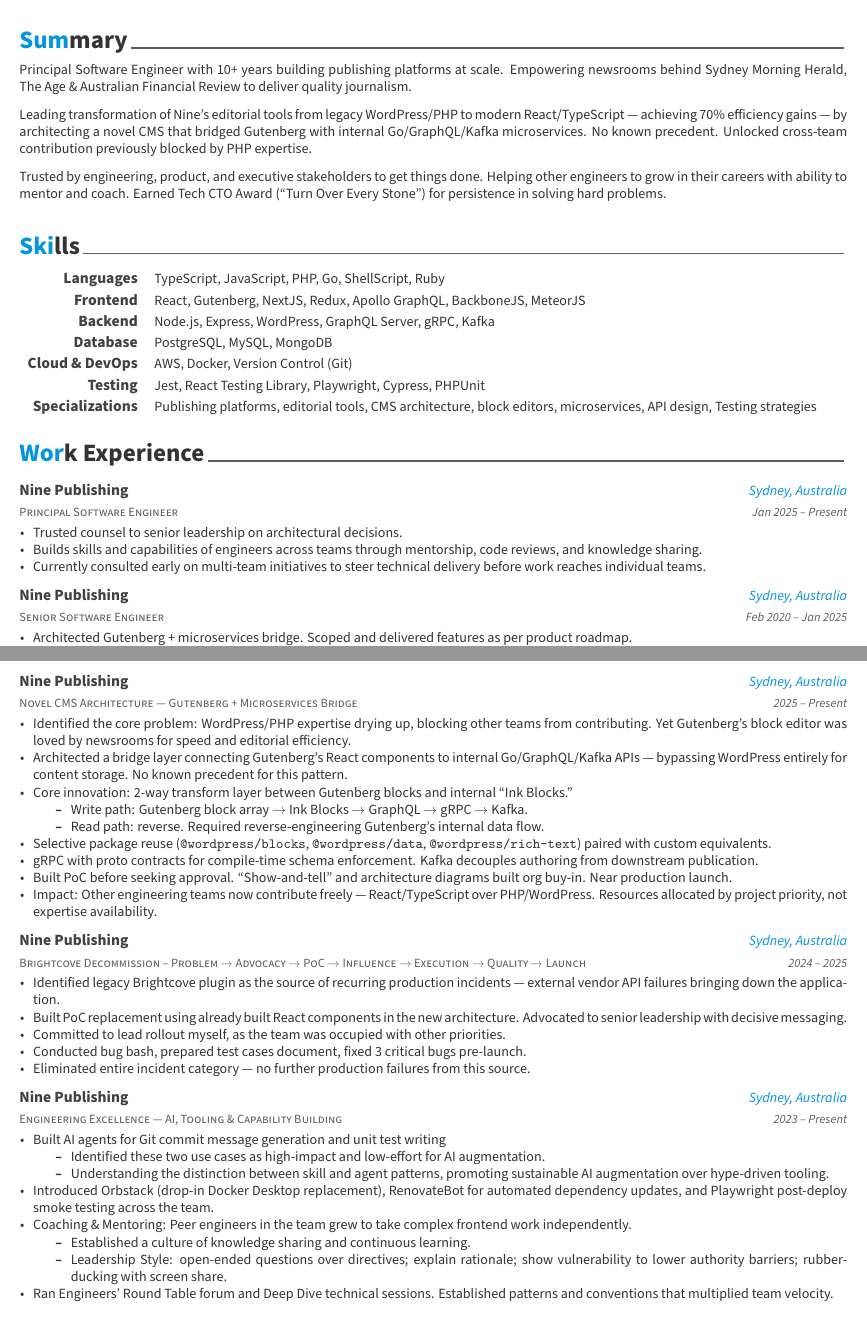
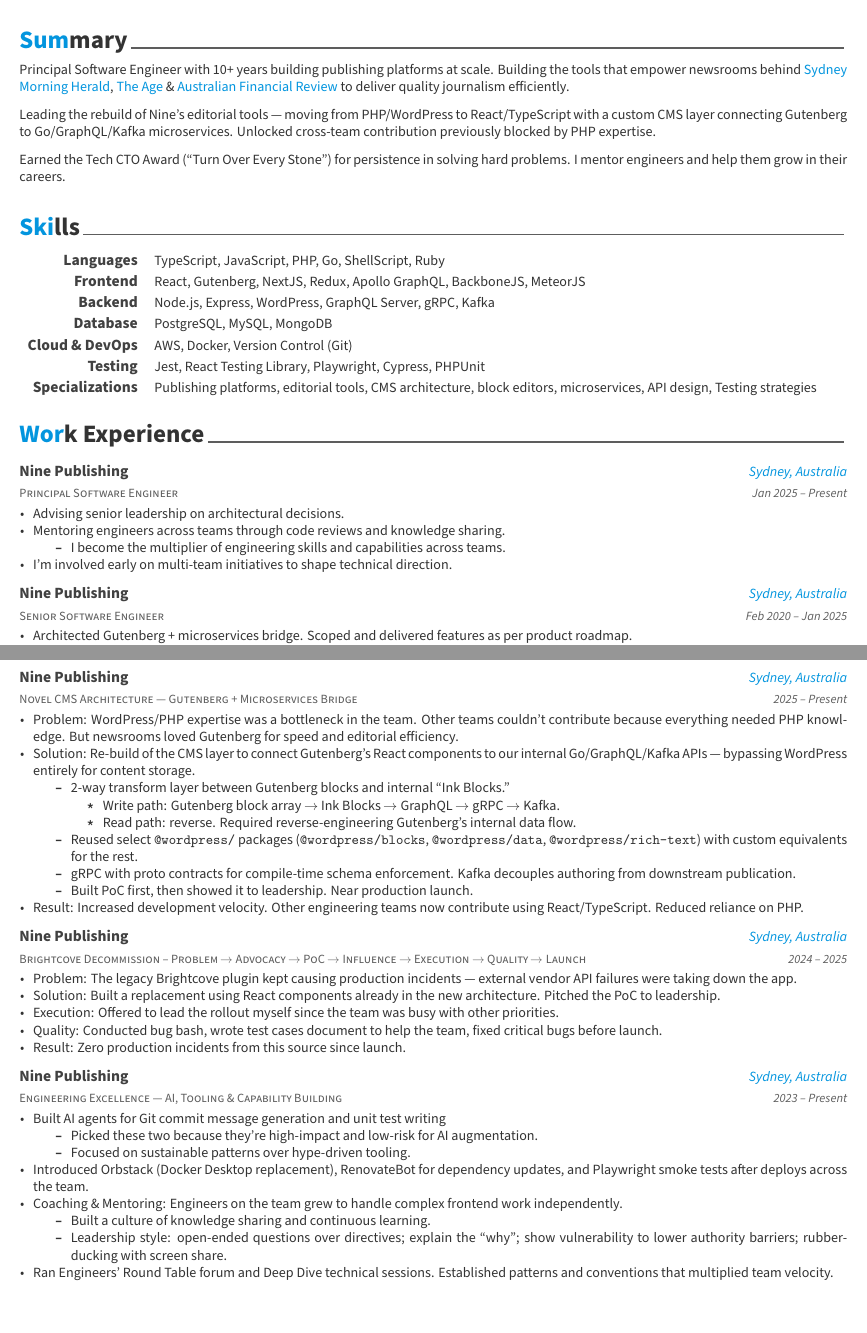
Before and after one commit to desaiuditd/resume, a LaTeX CV (Udit Desai - Resume - AwesomeCV.tex, which reads resume-template-parts/experience.tex, resume-template-parts/summary.tex, resume-template-parts/technical-leadership.tex): two parts of pages 1 and 2 of 3, joined at a grey line, cut so that both start at the same text. Compiled offline with XeLaTeX; a missing font is replaced by an installed copy or a similar font; a LaTeX package or settings file that is missing is left out.

Commit message:
Humanize the content

```diff
--- a/resume-template-parts/experience.tex
+++ b/resume-template-parts/experience.tex
@@ -17,9 +17,12 @@
     {Jan 2025 -- Present} % Date(s)
     {
       \begin{cvitems}
-        \item {Trusted counsel to senior leadership on architectural decisions.}
-        \item {Builds skills and capabilities of engineers across teams through mentorship, code reviews, and knowledge sharing.}
-        \item {Currently consulted early on multi-team initiatives to steer technical delivery before work reaches individual teams.}
+        \item {Advising senior leadership on architectural decisions.}
+        \item {Mentoring engineers across teams through code reviews and knowledge sharing.}
+            \begin{itemize}
+                \item {I become the multiplier of engineering skills and capabilities across teams.}
+            \end{itemize}
+        \item {I'm involved early on multi-team initiatives to shape technical direction.}
       \end{cvitems}
     }
 
--- a/resume-template-parts/summary.tex
+++ b/resume-template-parts/summary.tex
@@ -9,16 +9,16 @@
 %-------------------------------------------------------------------------------
 \begin{cvparagraph}
 Principal Software Engineer with 10+ years building publishing platforms at scale.
-Empowering newsrooms behind Sydney Morning Herald, The Age \& Australian Financial
-Review to deliver quality journalism.
+Building the tools that empower newsrooms behind
+\href{https://www.smh.com.au/}{\color{awesome}Sydney Morning Herald},
+\href{https://www.theage.com.au/}{\color{awesome}The Age} \&
+\href{https://www.afr.com/}{\color{awesome}Australian Financial Review}
+to deliver quality journalism efficiently.
 
-Leading transformation of Nine's editorial tools from legacy WordPress/PHP to
-modern React/TypeScript --- achieving 70\% efficiency gains --- by architecting a
-novel CMS that bridged Gutenberg with internal Go/GraphQL/Kafka microservices. No
-known precedent. Unlocked cross-team contribution previously blocked by PHP expertise.
+Leading the rebuild of Nine's editorial tools --- moving from PHP/WordPress to
+React/TypeScript with a custom CMS layer connecting Gutenberg to Go/GraphQL/Kafka
+microservices. Unlocked cross-team contribution previously blocked by PHP expertise.
 
-Trusted by engineering, product, and executive stakeholders to get things done.
-Helping other engineers to grow in their careers with ability to mentor and coach.
-Earned Tech CTO Award (``Turn Over Every Stone'') for persistence in solving hard
-problems.
+Earned the Tech CTO Award (``Turn Over Every Stone'') for persistence in solving hard
+problems. I mentor engineers and help them grow in their careers.
 \end{cvparagraph}
--- a/resume-template-parts/technical-leadership.tex
+++ b/resume-template-parts/technical-leadership.tex
@@ -17,17 +17,19 @@
     {2025 -- Present} % Date(s)
     {
       \begin{cvitems}
-        \item {Identified the core problem: WordPress/PHP expertise drying up, blocking other teams from contributing. Yet Gutenberg's block editor was loved by newsrooms for speed and editorial efficiency.}
-        \item {Architected a bridge layer connecting Gutenberg's React components to internal Go/GraphQL/Kafka APIs --- bypassing WordPress entirely for content storage. No known precedent for this pattern.}
-        \item {Core innovation: 2-way transform layer between Gutenberg blocks and internal ``Ink Blocks.''}
+        \item {Problem: WordPress/PHP expertise was a bottleneck in the team. Other teams couldn't contribute because everything needed PHP knowledge. But newsrooms loved Gutenberg for speed and editorial efficiency.}
+        \item {Solution: Re-build of the CMS layer to connect Gutenberg's React components to our internal Go/GraphQL/Kafka APIs --- bypassing WordPress entirely for content storage.}
             \begin{itemize}
-                \item {Write path: Gutenberg block array $\rightarrow$ Ink Blocks $\rightarrow$ GraphQL $\rightarrow$ gRPC $\rightarrow$ Kafka.}
-                \item {Read path: reverse. Required reverse-engineering Gutenberg's internal data flow.}
+                \item {2-way transform layer between Gutenberg blocks and internal ``Ink Blocks.''}
+                    \begin{itemize}
+                        \item {Write path: Gutenberg block array $\rightarrow$ Ink Blocks $\rightarrow$ GraphQL $\rightarrow$ gRPC $\rightarrow$ Kafka.}
+                        \item {Read path: reverse. Required reverse-engineering Gutenberg's internal data flow.}
+                    \end{itemize}
+                \item {Reused select \texttt{@wordpress/} packages (\texttt{@wordpress/blocks}, \texttt{@wordpress/data}, \texttt{@wordpress/rich-text}) with custom equivalents for the rest.}
+                \item {gRPC with proto contracts for compile-time schema enforcement. Kafka decouples authoring from downstream publication.}
+                \item {Built PoC first, then showed it to leadership. Near production launch.}
             \end{itemize}
-        \item {Selective package reuse (\texttt{@wordpress/blocks}, \texttt{@wordpress/data}, \texttt{@wordpress/rich-text}) paired with custom equivalents.}
-        \item {gRPC with proto contracts for compile-time schema enforcement. Kafka decouples authoring from downstream publication.}
-        \item {Built PoC before seeking approval. ``Show-and-tell'' and architecture diagrams built org buy-in. Near production launch.}
-        \item {Impact: Other engineering teams now contribute freely --- React/TypeScript over PHP/WordPress. Resources allocated by project priority, not expertise availability.}
+        \item {Result: Increased development velocity. Other engineering teams now contribute using React/TypeScript. Reduced reliance on PHP.}
       \end{cvitems}
     }
 
@@ -39,11 +41,11 @@
     {2024 -- 2025} % Date(s)
     {
       \begin{cvitems}
-        \item {Identified legacy Brightcove plugin as the source of recurring production incidents --- external vendor API failures bringing down the application.}
-        \item {Built PoC replacement using already built React components in the new architecture. Advocated to senior leadership with decisive messaging.}
-        \item {Committed to lead rollout myself, as the team was occupied with other priorities.}
-        \item {Conducted bug bash, prepared test cases document, fixed 3 critical bugs pre-launch.}
-        \item {Eliminated entire incident category --- no further production failures from this source.}
+        \item {Problem: The legacy Brightcove plugin kept causing production incidents --- external vendor API failures were taking down the app.}
+        \item {Solution: Built a replacement using React components already in the new architecture. Pitched the PoC to leadership.}
+        \item {Execution: Offered to lead the rollout myself since the team was busy with other priorities.}
+        \item {Quality: Conducted bug bash, wrote test cases document to help the team, fixed critical bugs before launch.}
+        \item {Result: Zero production incidents from this source since launch.}
       \end{cvitems}
     }
 
@@ -57,14 +59,14 @@
       \begin{cvitems}
         \item {Built AI agents for Git commit message generation and unit test writing}
             \begin{itemize}
-                \item {Identified these two use cases as high-impact and low-effort for AI augmentation.}
-                \item {Understanding the distinction between skill and agent patterns, promoting sustainable AI augmentation over hype-driven tooling.}
+                \item {Picked these two because they're high-impact and low-risk for AI augmentation.}
+                \item {Focused on sustainable patterns over hype-driven tooling.}
             \end{itemize}
-        \item {Introduced Orbstack (drop-in Docker Desktop replacement), RenovateBot for automated dependency updates, and Playwright post-deploy smoke testing across the team.}
-        \item {Coaching \& Mentoring: Peer engineers in the team grew to take complex frontend work independently.}
+        \item {Introduced Orbstack (Docker Desktop replacement), RenovateBot for dependency updates, and Playwright smoke tests after deploys across the team.}
+        \item {Coaching \& Mentoring: Engineers on the team grew to handle complex frontend work independently.}
             \begin{itemize}
-                \item {Established a culture of knowledge sharing and continuous learning.}
-                \item {Leadership Style: open-ended questions over directives; explain rationale; show vulnerability to lower authority barriers; rubber-ducking with screen share.}
+                \item {Built a culture of knowledge sharing and continuous learning.}
+                \item {Leadership style: open-ended questions over directives; explain the ``why''; show vulnerability to lower authority barriers; rubber-ducking with screen share.}
             \end{itemize}
         \item {Ran Engineers' Round Table forum and Deep Dive technical sessions. Established patterns and conventions that multiplied team velocity.}
       \end{cvitems}
```
